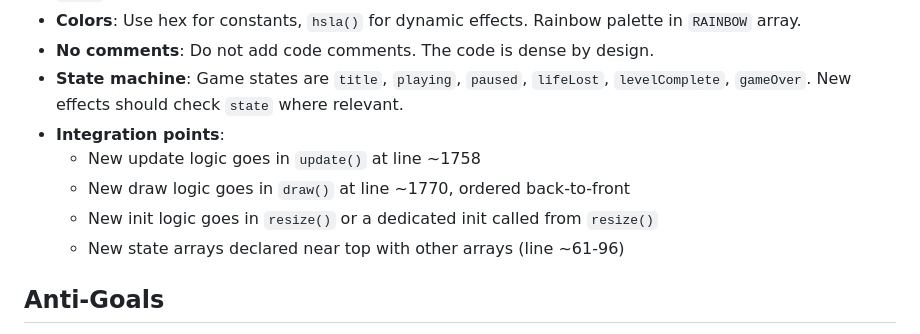
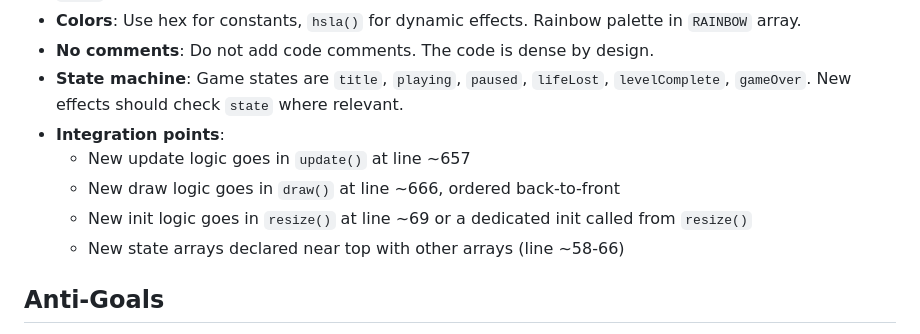
Before and after one commit to brycecovert/JUICE-MAN, a Markdown page: AGENTS.md, the part around one of its changes. Rendered like a GitHub page.

```diff
--- a/AGENTS.md
+++ b/AGENTS.md
@@ -69,10 +59,10 @@ The game already has these effects — build on them, don't replace them:
 - **No comments**: Do not add code comments. The code is dense by design.
 - **State machine**: Game states are `title`, `playing`, `paused`, `lifeLost`, `levelComplete`, `gameOver`. New effects should check `state` where relevant.
 - **Integration points**:
-  - New update logic goes in `update()` at line ~1758
-  - New draw logic goes in `draw()` at line ~1770, ordered back-to-front
-  - New init logic goes in `resize()` or a dedicated init called from `resize()`
-  - New state arrays declared near top with other arrays (line ~61-96)
+  - New update logic goes in `update()` at line ~657
+  - New draw logic goes in `draw()` at line ~666, ordered back-to-front
+  - New init logic goes in `resize()` at line ~69 or a dedicated init called from `resize()`
+  - New state arrays declared near top with other arrays (line ~58-66)
 
 ## Anti-Goals
 
```
Also changed, not shown: other parts of AGENTS.md (+10 -20 lines).
